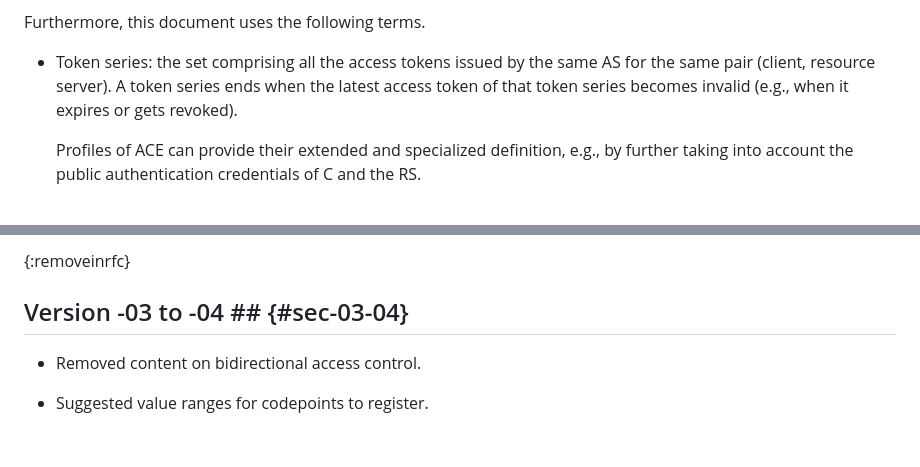
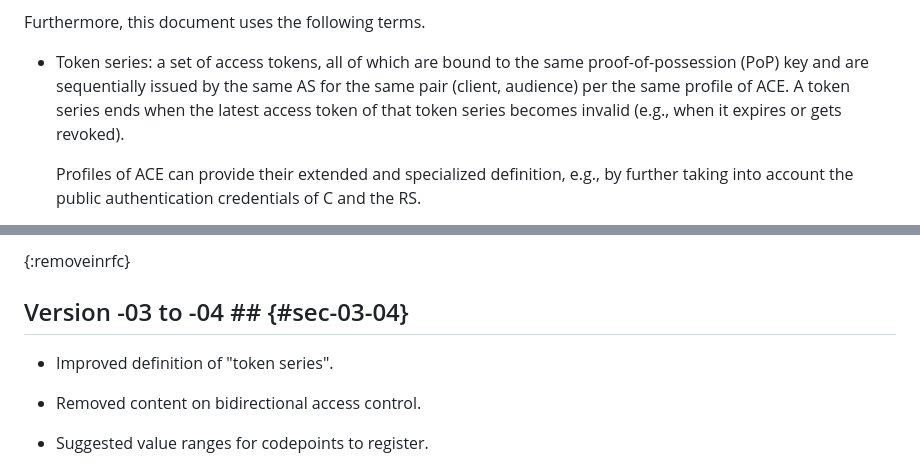
Before and after one commit to ace-wg/ace-workflow-and-params, a Markdown page: draft-ietf-ace-workflow-and-params.md, 2 parts joined by grey strips. Drawn GitHub-style; blank space fills up the shorter version.

Commit message:
Improved definition of "token series"

```diff
--- a/draft-ietf-ace-workflow-and-params.md
+++ b/draft-ietf-ace-workflow-and-params.md
@@ -150,7 +150,7 @@ Note that the term "endpoint" is used here following its OAuth definition {{RFC6
 
 Furthermore, this document uses the following terms.
 
-* Token series: the set comprising all the access tokens issued by the same AS for the same pair (client, resource server). A token series ends when the latest access token of that token series becomes invalid (e.g., when it expires or gets revoked).
+* Token series: a set of access tokens, all of which are bound to the same proof-of-possession (PoP) key and are sequentially issued by the same AS for the same pair (client, audience) per the same profile of ACE. A token series ends when the latest access token of that token series becomes invalid (e.g., when it expires or gets revoked).
 
   Profiles of ACE can provide their extended and specialized definition, e.g., by further taking into account the public authentication credentials of C and the RS.
 
@@ -1105,6 +1105,8 @@ ace-error = 2
 
 ## Version -03 to -04 ## {#sec-03-04}
 
+* Improved definition of "token series".
+
 * Removed content on bidirectional access control.
 
 * Suggested value ranges for codepoints to register.
```
